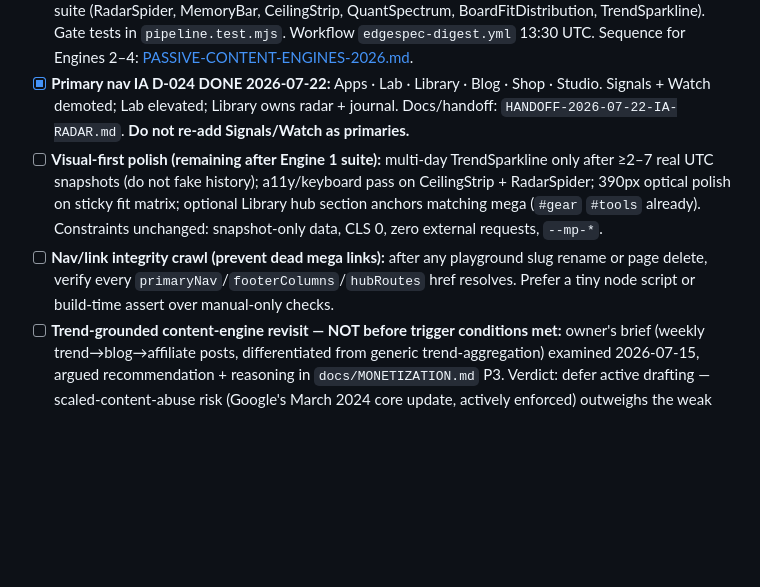
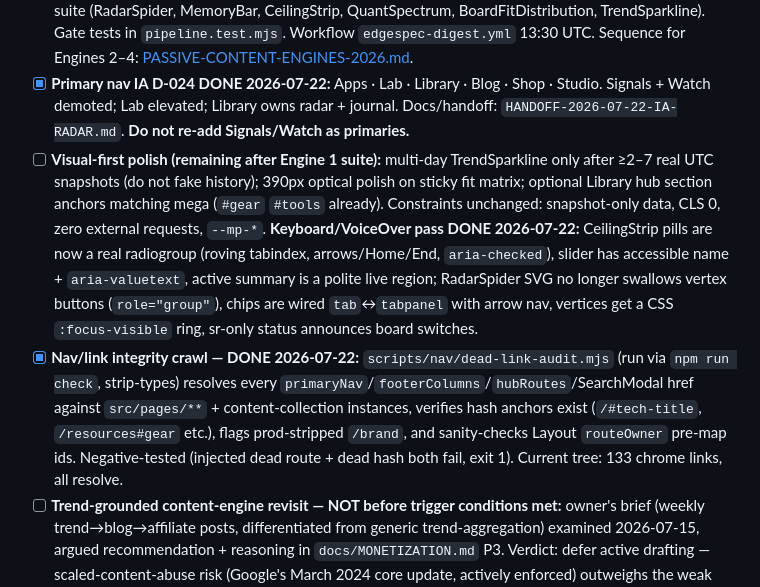
Before and after one commit to josh-hrisko/makerportal-hub, a Markdown page: docs/BACKLOG.md, the part around the change. Drawn GitHub-style; blank space fills up the shorter version.

```diff
--- a/docs/BACKLOG.md
+++ b/docs/BACKLOG.md
@@ -98,8 +98,8 @@ These don't need an audience — a single sale doesn't care about impression cou
 
 - [x] **2026 Passive Content & Revenue Engines — Engine 1 DONE 2026-07-22:** EdgeSpec & TinyML Hardware Radar live. Expanded same day: 10 boards (Sigma→MCU), most-powerful-first, `shortBoardLabel` SKU-safe names, Pi on Amazon not SparkFun, CeilingStrip/KV simulator, full visual suite (RadarSpider, MemoryBar, CeilingStrip, QuantSpectrum, BoardFitDistribution, TrendSparkline). Gate tests in `pipeline.test.mjs`. Workflow `edgespec-digest.yml` 13:30 UTC. Sequence for Engines 2–4: [PASSIVE-CONTENT-ENGINES-2026.md](./PASSIVE-CONTENT-ENGINES-2026.md).
 - [x] **Primary nav IA D-024 DONE 2026-07-22:** Apps · Lab · Library · Blog · Shop · Studio. Signals + Watch demoted; Lab elevated; Library owns radar + journal. Docs/handoff: `HANDOFF-2026-07-22-IA-RADAR.md`. **Do not re-add Signals/Watch as primaries.**
-- [ ] **Visual-first polish (remaining after Engine 1 suite):** multi-day TrendSparkline only after ≥2–7 real UTC snapshots (do not fake history); a11y/keyboard pass on CeilingStrip + RadarSpider; 390px optical polish on sticky fit matrix; optional Library hub section anchors matching mega (`#gear` `#tools` already). Constraints unchanged: snapshot-only data, CLS 0, zero external requests, `--mp-*`.
-- [ ] **Nav/link integrity crawl (prevent dead mega links):** after any playground slug rename or page delete, verify every `primaryNav`/`footerColumns`/`hubRoutes` href resolves. Prefer a tiny node script or build-time assert over manual-only checks.
+- [ ] **Visual-first polish (remaining after Engine 1 suite):** multi-day TrendSparkline only after ≥2–7 real UTC snapshots (do not fake history); 390px optical polish on sticky fit matrix; optional Library hub section anchors matching mega (`#gear` `#tools` already). Constraints unchanged: snapshot-only data, CLS 0, zero external requests, `--mp-*`. **Keyboard/VoiceOver pass DONE 2026-07-22:** CeilingStrip pills are now a real radiogroup (roving tabindex, arrows/Home/End, `aria-checked`), slider has accessible name + `aria-valuetext`, active summary is a polite live region; RadarSpider SVG no longer swallows vertex buttons (`role="group"`), chips are wired `tab`↔`tabpanel` with arrow nav, vertices get a CSS `:focus-visible` ring, sr-only status announces board switches.
+- [x] **Nav/link integrity crawl — DONE 2026-07-22:** `scripts/nav/dead-link-audit.mjs` (run via `npm run check`, strip-types) resolves every `primaryNav`/`footerColumns`/`hubRoutes`/SearchModal href against `src/pages/**` + content-collection instances, verifies hash anchors exist (`/#tech-title`, `/resources#gear` etc.), flags prod-stripped `/brand`, and sanity-checks Layout `routeOwner` pre-map ids. Negative-tested (injected dead route + dead hash both fail, exit 1). Current tree: 133 chrome links, all resolve.
 - [ ] **Trend-grounded content-engine revisit — NOT before trigger conditions met:** owner's brief (weekly trend→blog→affiliate posts, differentiated from generic trend-aggregation) examined 2026-07-15, argued recommendation + reasoning in `docs/MONETIZATION.md` P3. Verdict: defer active drafting — scaled-content-abuse risk (Google's March 2024 core update, actively enforced) outweighs the weak early ROI already documented in P3, and there's no traffic baseline yet to know if it'd even work. `scripts/trends/draft-post.mjs` landed as a manual, ungated-by-workflow CLI skeleton — structurally requires `--app <RealShippedApp>` before it'll write anything, `draft: true` always, no generation logic. **Trigger to revisit:** 3-4 Phase 1 field notes live AND next Search Console re-check (~2026-07-29) shows real crawl/impression activity. Don't build generation logic or a workflow before both are true.
 - [ ] Trend keyword tuning: after 2-3 daily cycles, review `trend-digest-summary.md` funnel stats, adjust `keywords.mjs` needles, fixture tests guard regressions.
 - [ ] Watch for HN-mirror bot in Bluesky: `bestofhn.bsky.social` — add author denylist only if pattern recurs.
```
Also changed, not shown: docs/HANDOFF-2026-07-22-IA-RADAR.md (+2 -2 lines), docs/STATUS.md (+9 -0 lines).
